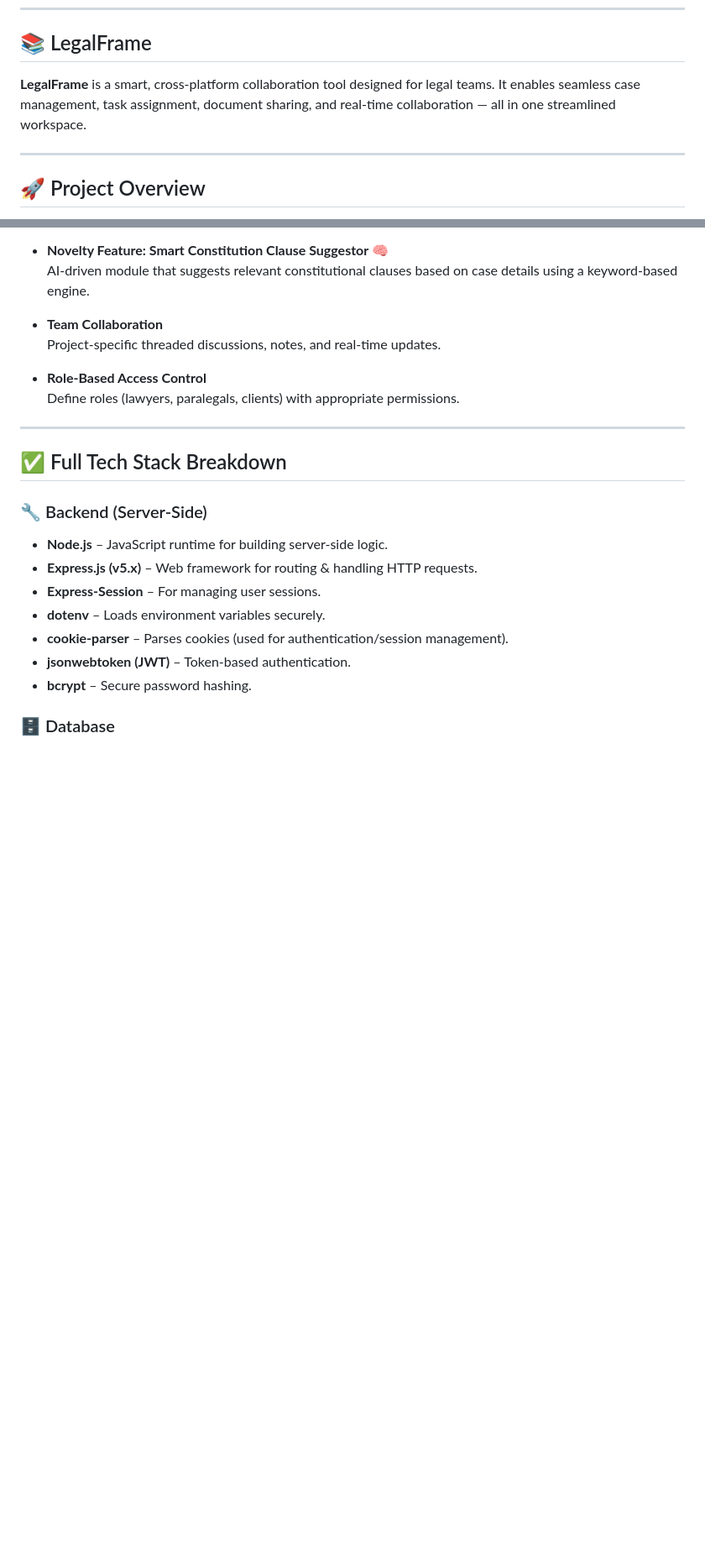
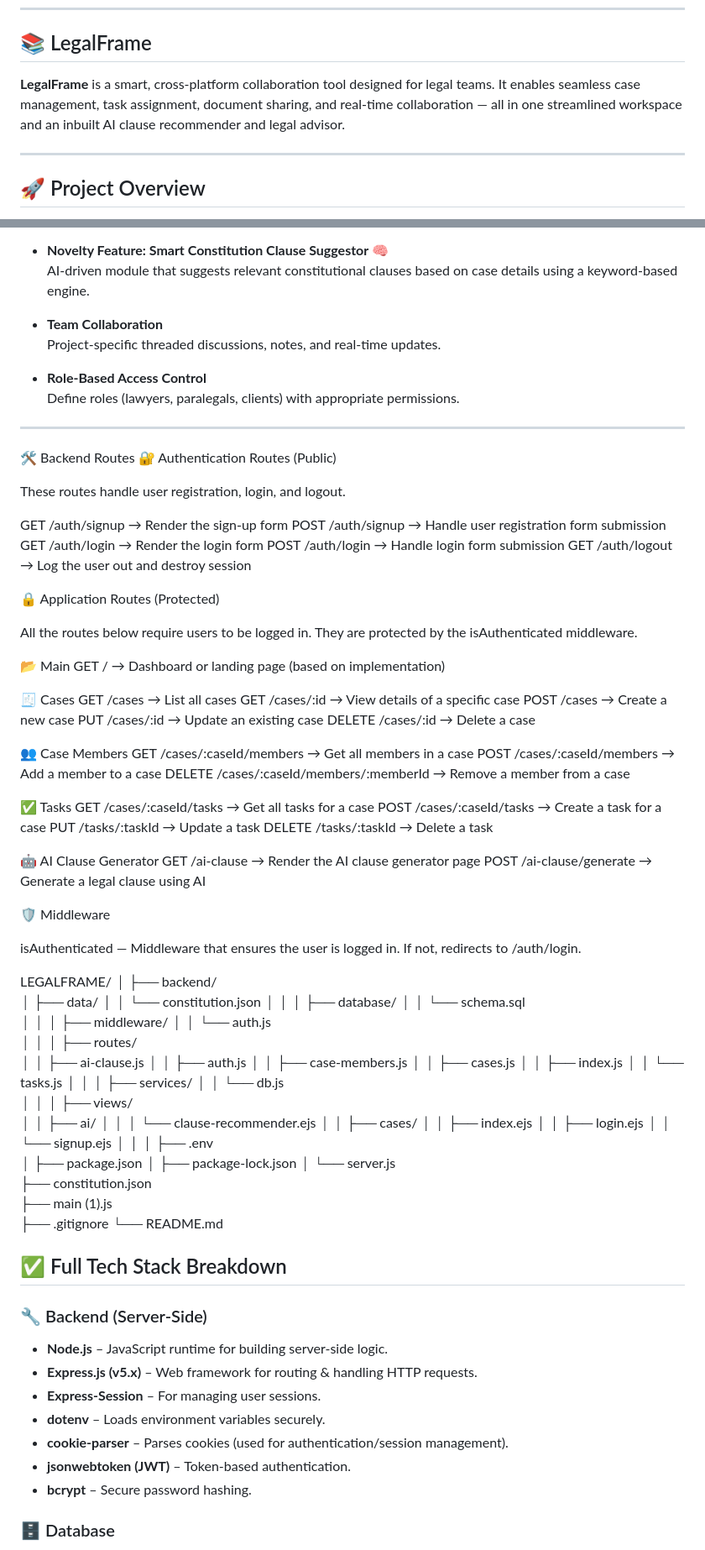
Before and after one commit to sanchita311/SynergySphere-LegalFrame-Team-SynergyBytes, a Markdown page: README.md, 2 parts joined by grey strips. Shown at 84% size. Rendered like a GitHub page; blank space fills up the shorter version.

```diff
--- a/README.md
+++ b/README.md
@@ -6,7 +6,7 @@
 
 ## 📚 LegalFrame
 
-**LegalFrame** is a smart, cross-platform collaboration tool designed for legal teams. It enables seamless case management, task assignment, document sharing, and real-time collaboration — all in one streamlined workspace.
+**LegalFrame** is a smart, cross-platform collaboration tool designed for legal teams. It enables seamless case management, task assignment, document sharing, and real-time collaboration — all in one streamlined workspace and an inbuilt AI clause recommender and legal advisor.
 
 ---
 
@@ -43,6 +43,91 @@ LegalFrame is not just another project management tool — it is an intelligent
   Define roles (lawyers, paralegals, clients) with appropriate permissions.
 
 ---
+🛠️ Backend Routes
+🔐 Authentication Routes (Public)
+
+These routes handle user registration, login, and logout.
+
+GET    /auth/signup          → Render the sign-up form
+POST   /auth/signup          → Handle user registration form submission
+GET    /auth/login           → Render the login form
+POST   /auth/login           → Handle login form submission
+GET    /auth/logout          → Log the user out and destroy session
+
+
+🔒 Application Routes (Protected)
+
+All the routes below require users to be logged in. They are protected by the isAuthenticated middleware.
+
+📂 Main
+GET    /                    → Dashboard or landing page (based on implementation)
+
+🧾 Cases
+GET    /cases               → List all cases
+GET    /cases/:id           → View details of a specific case
+POST   /cases               → Create a new case
+PUT    /cases/:id           → Update an existing case
+DELETE /cases/:id           → Delete a case
+
+👥 Case Members
+GET    /cases/:caseId/members               → Get all members in a case
+POST   /cases/:caseId/members               → Add a member to a case
+DELETE /cases/:caseId/members/:memberId     → Remove a member from a case
+
+✅ Tasks
+GET    /cases/:caseId/tasks   → Get all tasks for a case
+POST   /cases/:caseId/tasks   → Create a task for a case
+PUT    /tasks/:taskId         → Update a task
+DELETE /tasks/:taskId         → Delete a task
+
+🤖 AI Clause Generator
+GET    /ai-clause             → Render the AI clause generator page
+POST   /ai-clause/generate    → Generate a legal clause using AI
+
+🛡️ Middleware
+
+isAuthenticated — Middleware that ensures the user is logged in. If not, redirects to /auth/login.
+
+LEGALFRAME/
+│
+├── backend/
+│   ├── data/
+│   │   └── constitution.json
+│   │
+│   ├── database/
+│   │   └── schema.sql
+│   │
+│   ├── middleware/
+│   │   └── auth.js
+│   │
+│   ├── routes/
+│   │   ├── ai-clause.js
+│   │   ├── auth.js
+│   │   ├── case-members.js
+│   │   ├── cases.js
+│   │   ├── index.js
+│   │   └── tasks.js
+│   │
+│   ├── services/
+│   │   └── db.js
+│   │
+│   ├── views/
+│   │   ├── ai/
+│   │   │   └── clause-recommender.ejs
+│   │   ├── cases/
+│   │   ├── index.ejs
+│   │   ├── login.ejs
+│   │   └── signup.ejs
+│   │
+│   ├── .env
+│   ├── package.json
+│   ├── package-lock.json
+│   └── server.js
+├── constitution.json
+├── main (1).js
+├── .gitignore
+└── README.md
+
 
 ## ✅ Full Tech Stack Breakdown
 
```
